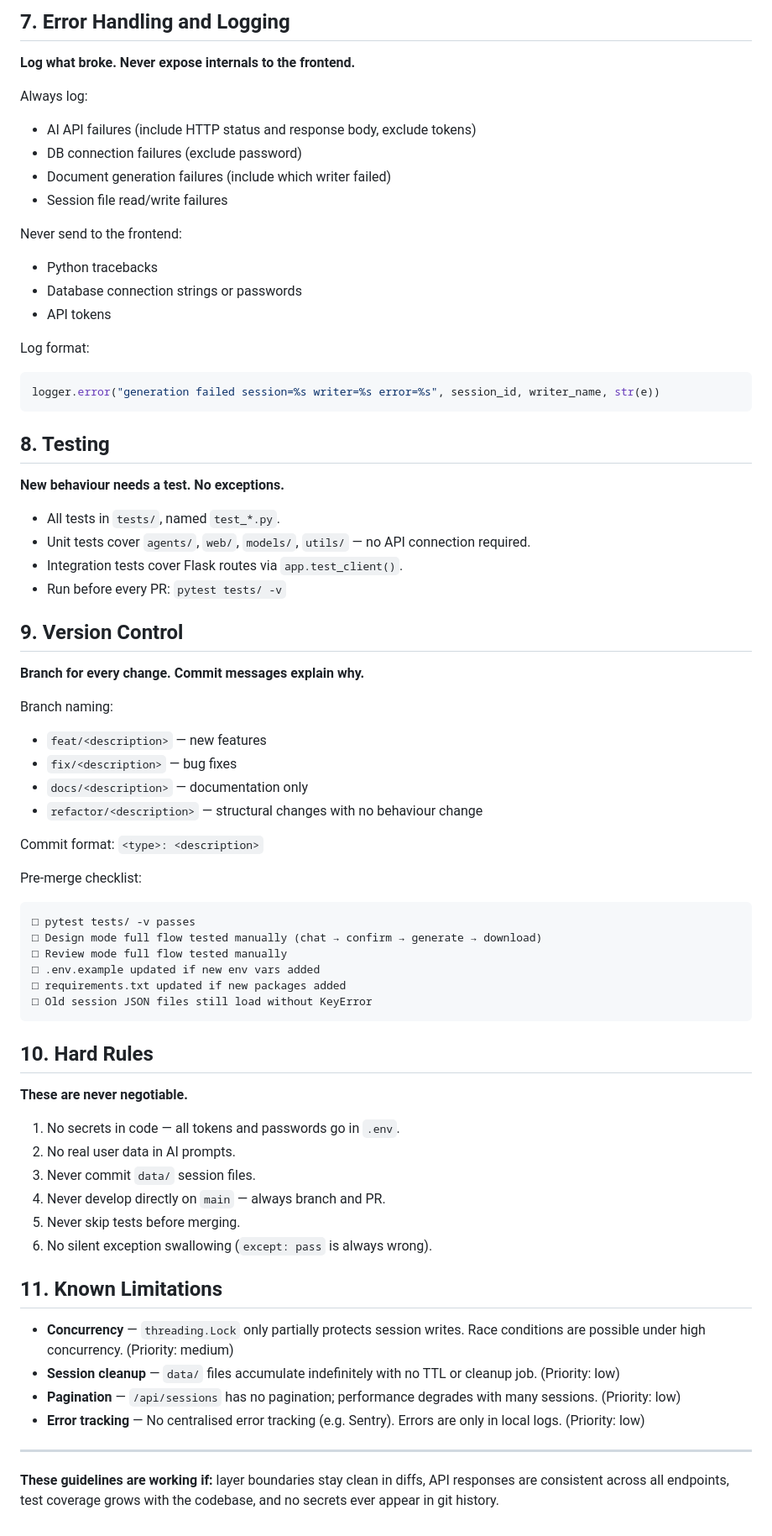
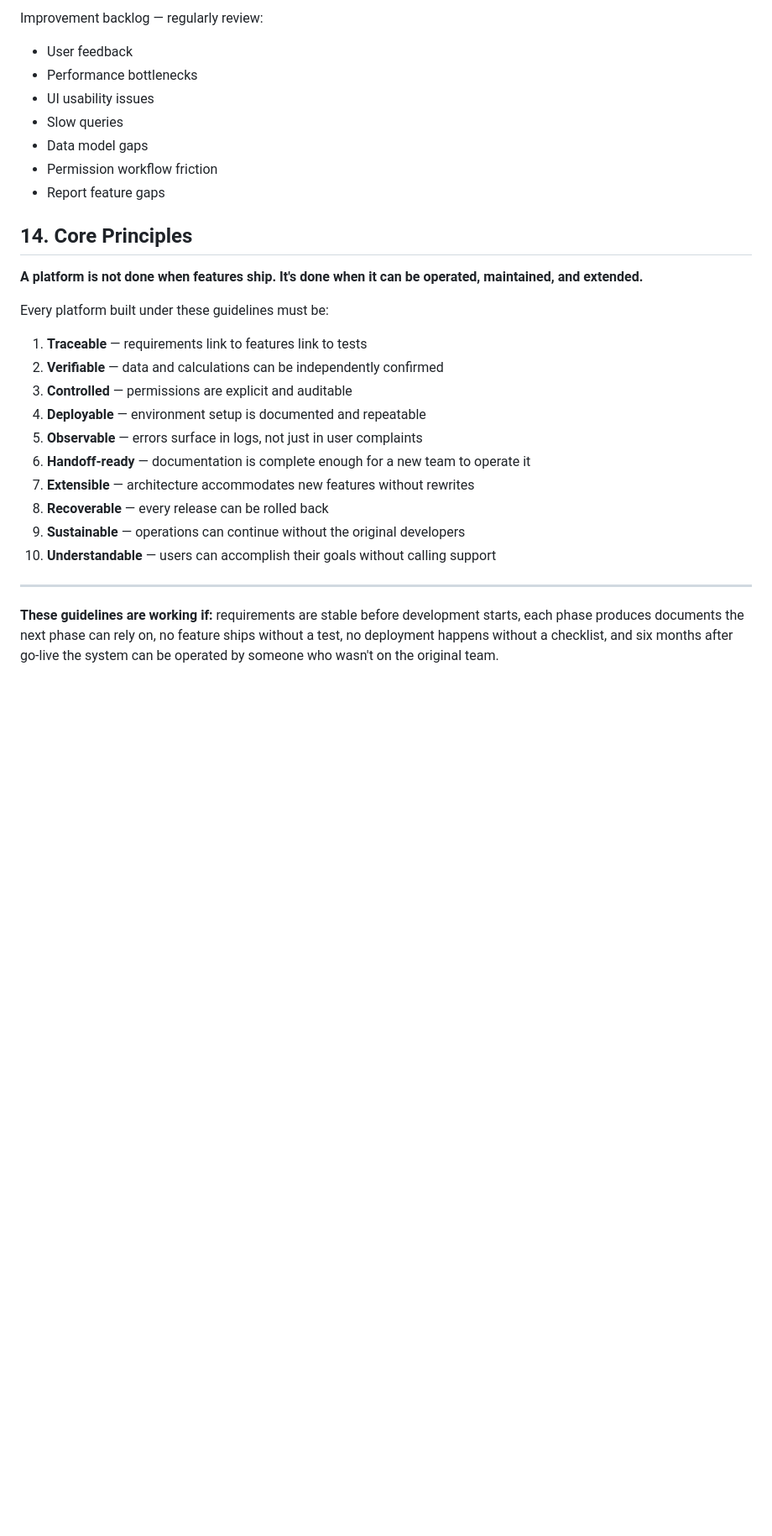
Before and after one commit to jjaass9507/SQL_agent, a Markdown page: DEVELOPMENT_GUIDELINES.md, the part around one of its changes. Shown at 84% size. Rendered like a GitHub page; blank space fills up the shorter version.

````diff
--- a/DEVELOPMENT_GUIDELINES.md
+++ b/DEVELOPMENT_GUIDELINES.md
@@ -134,73 +383,30 @@ Writers in `web/generation_worker.py` run in parallel via `ThreadPoolExecutor`.
 
-## 7. Error Handling and Logging
+Improvement backlog — regularly review:
+- User feedback
+- Performance bottlenecks
+- UI usability issues
+- Slow queries
+- Data model gaps
+- Permission workflow friction
+- Report feature gaps
 
-**Log what broke. Never expose internals to the frontend.**
+## 14. Core Principles
 
-Always log:
-- AI API failures (include HTTP status and response body, exclude tokens)
-- DB connection failures (exclude password)
-- Document generation failures (include which writer failed)
-- Session file read/write failures
+**A platform is not done when features ship. It's done when it can be operated, maintained, and extended.**
 
-Never send to the frontend:
-- Python tracebacks
-- Database connection strings or passwords
-- API tokens
+Every platform built under these guidelines must be:
 
-Log format:
-```python
-logger.error("generation failed session=%s writer=%s error=%s", session_id, writer_name, str(e))
-```
-
-## 8. Testing
-
-**New behaviour needs a test. No exceptions.**
-
-- All tests in `tests/`, named `test_*.py`.
-- Unit tests cover `agents/`, `web/`, `models/`, `utils/` — no API connection required.
-- Integration tests cover Flask routes via `app.test_client()`.
-- Run before every PR: `pytest tests/ -v`
-
-## 9. Version Control
-
-**Branch for every change. Commit messages explain why.**
-
-Branch naming:
-- `feat/<description>` — new features
-- `fix/<description>` — bug fixes
-- `docs/<description>` — documentation only
-- `refactor/<description>` — structural changes with no behaviour change
-
-Commit format: `<type>: <description>`
-
-Pre-merge checklist:
-```
-□ pytest tests/ -v passes
-□ Design mode full flow tested manually (chat → confirm → generate → download)
-□ Review mode full flow tested manually
-□ .env.example updated if new env vars added
-□ requirements.txt updated if new packages added
-□ Old session JSON files still load without KeyError
-```
-
-## 10. Hard Rules
-
-**These are never negotiable.**
-
-1. No secrets in code — all tokens and passwords go in `.env`.
-2. No real user data in AI prompts.
-3. Never commit `data/` session files.
-4. Never develop directly on `main` — always branch and PR.
-5. Never skip tests before merging.
-6. No silent exception swallowing (`except: pass` is always wrong).
-
-## 11. Known Limitations
-
-- **Concurrency** — `threading.Lock` only partially protects session writes. Race conditions are possible under high concurrency. (Priority: medium)
-- **Session cleanup** — `data/` files accumulate indefinitely with no TTL or cleanup job. (Priority: low)
-- **Pagination** — `/api/sessions` has no pagination; performance degrades with many sessions. (Priority: low)
-- **Error tracking** — No centralised error tracking (e.g. Sentry). Errors are only in local logs. (Priority: low)
+1. **Traceable** — requirements link to features link to tests
+2. **Verifiable** — data and calculations can be independently confirmed
+3. **Controlled** — permissions are explicit and auditable
+4. **Deployable** — environment setup is documented and repeatable
+5. **Observable** — errors surface in logs, not just in user complaints
+6. **Handoff-ready** — documentation is complete enough for a new team to operate it
+7. **Extensible** — architecture accommodates new features without rewrites
+8. **Recoverable** — every release can be rolled back
+9. **Sustainable** — operations can continue without the original developers
+10. **Understandable** — users can accomplish their goals without calling support
 
 ---
 
-**These guidelines are working if:** layer boundaries stay clean in diffs, API responses are consistent across all endpoints, test coverage grows with the codebase, and no secrets ever appear in git history.
+**These guidelines are working if:** requirements are stable before development starts, each phase produces documents the next phase can rely on, no feature ships without a test, no deployment happens without a checklist, and six months after go-live the system can be operated by someone who wasn't on the original team.
````
Also changed, not shown: other parts of DEVELOPMENT_GUIDELINES.md (+353 -104 lines).
